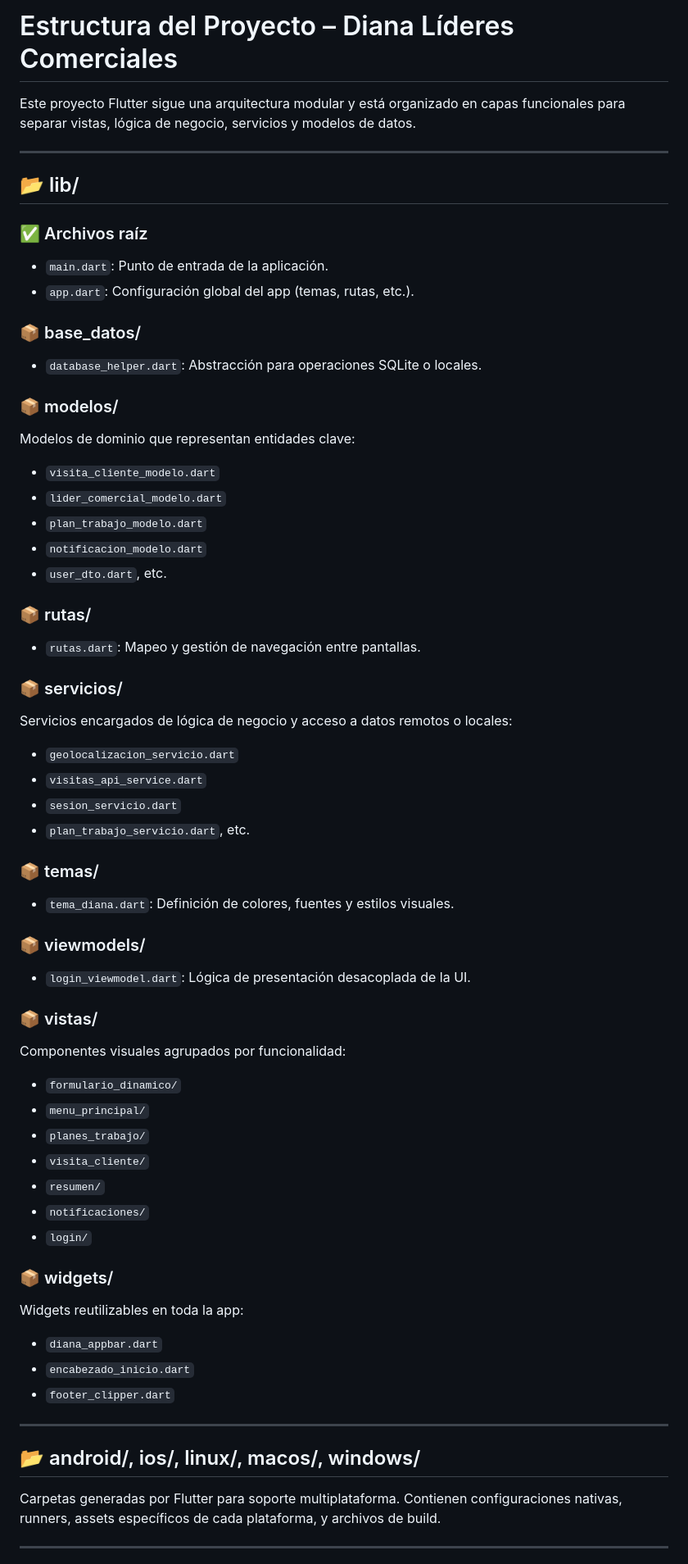
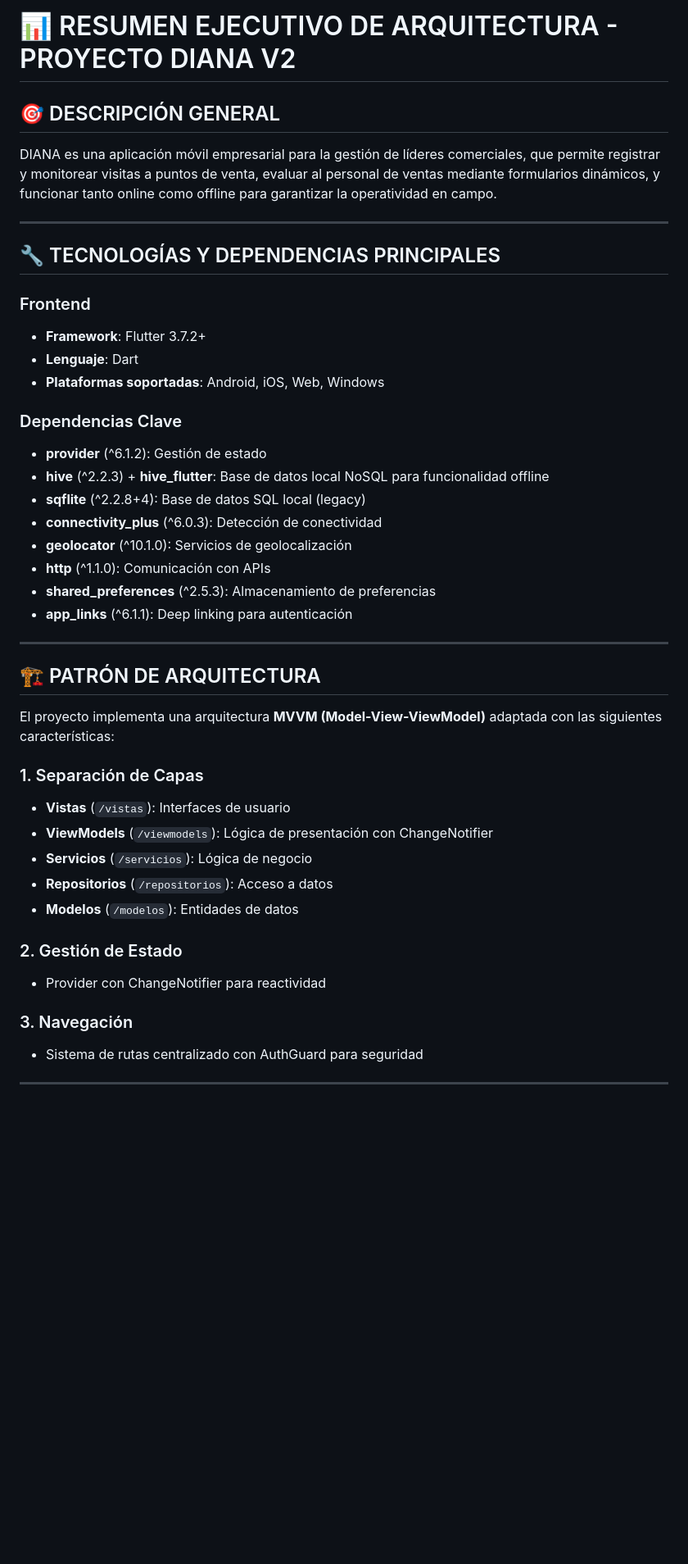
Before and after one commit to guillepuntouno/diana_lideres_comerciales, a Markdown page: context/estructura_proyecto.md, the part around the change printed below. Shown: that part at 82% size. Rendered like a GitHub page; blank space fills up the shorter version.

```diff
--- a/context/estructura_proyecto.md
+++ b/context/estructura_proyecto.md
@@ -1,62 +1,45 @@
-# Estructura del Proyecto – Diana Líderes Comerciales
+# 📊 RESUMEN EJECUTIVO DE ARQUITECTURA - PROYECTO DIANA V2
 
-Este proyecto Flutter sigue una arquitectura modular y está organizado en capas funcionales para separar vistas, lógica de negocio, servicios y modelos de datos.
+## 🎯 DESCRIPCIÓN GENERAL
+DIANA es una aplicación móvil empresarial para la gestión de líderes comerciales, que permite registrar y monitorear visitas a puntos de venta, evaluar al personal de ventas mediante formularios dinámicos, y funcionar tanto online como offline para garantizar la operatividad en campo.
 
 ---
 
-## 📂 lib/
+## 🔧 TECNOLOGÍAS Y DEPENDENCIAS PRINCIPALES
 
-### ✅ Archivos raíz
-- `main.dart`: Punto de entrada de la aplicación.
-- `app.dart`: Configuración global del app (temas, rutas, etc.).
+### Frontend
+- **Framework**: Flutter 3.7.2+
+- **Lenguaje**: Dart
+- **Plataformas soportadas**: Android, iOS, Web, Windows
 
-### 📦 base_datos/
-- `database_helper.dart`: Abstracción para operaciones SQLite o locales.
-
-### 📦 modelos/
-Modelos de dominio que representan entidades clave:
-- `visita_cliente_modelo.dart`
-- `lider_comercial_modelo.dart`
-- `plan_trabajo_modelo.dart`
-- `notificacion_modelo.dart`
-- `user_dto.dart`, etc.
-
-### 📦 rutas/
-- `rutas.dart`: Mapeo y gestión de navegación entre pantallas.
-
-### 📦 servicios/
-Servicios encargados de lógica de negocio y acceso a datos remotos o locales:
-- `geolocalizacion_servicio.dart`
-- `visitas_api_service.dart`
-- `sesion_servicio.dart`
-- `plan_trabajo_servicio.dart`, etc.
-
-### 📦 temas/
-- `tema_diana.dart`: Definición de colores, fuentes y estilos visuales.
-
-### 📦 viewmodels/
-- `login_viewmodel.dart`: Lógica de presentación desacoplada de la UI.
-
-### 📦 vistas/
-Componentes visuales agrupados por funcionalidad:
-- `formulario_dinamico/`
-- `menu_principal/`
-- `planes_trabajo/`
-- `visita_cliente/`
-- `resumen/`
-- `notificaciones/`
-- `login/`
-
-### 📦 widgets/
-Widgets reutilizables en toda la app:
-- `diana_appbar.dart`
-- `encabezado_inicio.dart`
-- `footer_clipper.dart`
+### Dependencias Clave
+- **provider** (^6.1.2): Gestión de estado
+- **hive** (^2.2.3) + **hive_flutter**: Base de datos local NoSQL para funcionalidad offline
+- **sqflite** (^2.2.8+4): Base de datos SQL local (legacy)
+- **connectivity_plus** (^6.0.3): Detección de conectividad
+- **geolocator** (^10.1.0): Servicios de geolocalización
+- **http** (^1.1.0): Comunicación con APIs
+- **shared_preferences** (^2.5.3): Almacenamiento de preferencias
+- **app_links** (^6.1.1): Deep linking para autenticación
 
 ---
 
-## 📂 android/, ios/, linux/, macos/, windows/
-Carpetas generadas por Flutter para soporte multiplataforma. Contienen configuraciones nativas, runners, assets específicos de cada plataforma, y archivos de build.
+## 🏗️ PATRÓN DE ARQUITECTURA
+
+El proyecto implementa una arquitectura **MVVM (Model-View-ViewModel)** adaptada con las siguientes características:
+
+### 1. Separación de Capas
+- **Vistas** (`/vistas`): Interfaces de usuario
+- **ViewModels** (`/viewmodels`): Lógica de presentación con ChangeNotifier
+- **Servicios** (`/servicios`): Lógica de negocio
+- **Repositorios** (`/repositorios`): Acceso a datos
+- **Modelos** (`/modelos`): Entidades de datos
+
+### 2. Gestión de Estado
+- Provider con ChangeNotifier para reactividad
+
+### 3. Navegación
+- Sistema de rutas centralizado con AuthGuard para seguridad
 
 ---
 
```
Also changed, not shown: other parts of context/estructura_proyecto.md (+188 -112 lines).
